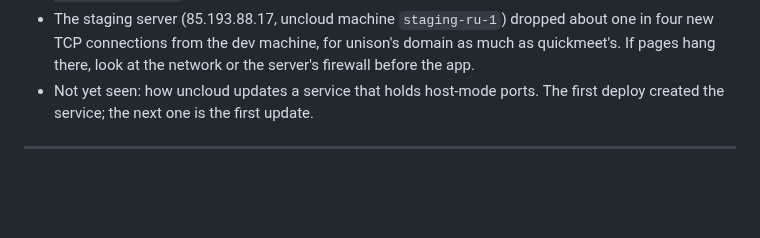
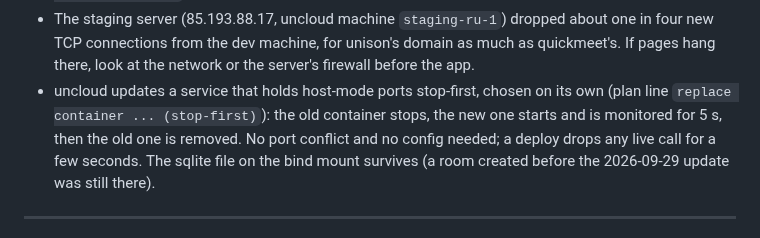
Before and after one commit to abogoyavlensky/quickmeet, a Markdown page: docs/KNOWLEDGE.md, the part around the change. Drawn GitHub-style; blank space fills up the shorter version.

Commit message:
docs: uncloud updates host-port services stop-first (#4)

```diff
--- a/docs/KNOWLEDGE.md
+++ b/docs/KNOWLEDGE.md
@@ -234,8 +234,12 @@ The first deploy, 2026-09-28 to 2026-09-29:
   dropped about one in four new TCP connections from the dev machine, for
   unison's domain as much as quickmeet's. If pages hang there, look at the
   network or the server's firewall before the app.
-- Not yet seen: how uncloud updates a service that holds host-mode ports.
-  The first deploy created the service; the next one is the first update.
+- uncloud updates a service that holds host-mode ports stop-first,
+  chosen on its own (plan line `replace container ... (stop-first)`): the
+  old container stops, the new one starts and is monitored for 5 s, then
+  the old one is removed. No port conflict and no config needed; a deploy
+  drops any live call for a few seconds. The sqlite file on the bind mount
+  survives (a room created before the 2026-09-29 update was still there).
 
 ---
 
```
Also changed, not shown: docs/plans/2026-09-28-1220-staging-on-uncloud.md (+1 -1 lines).
